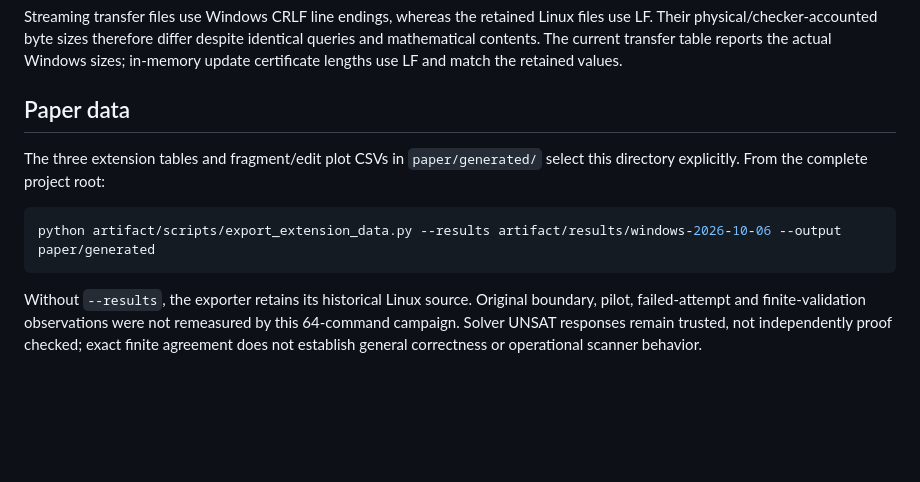
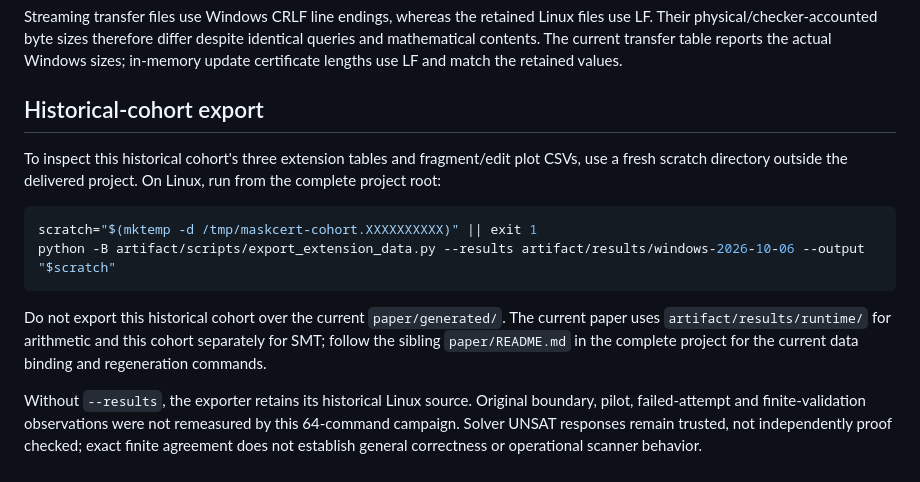
Before and after one commit to Haoyi-Zhang/MaskCert, a Markdown page: results/windows-2026-10-06/README.md, the part around the change. Rendered like a GitHub page; blank space fills up the shorter version.

Commit message:
Align reproduction guidance with retained inputs and current consumers

````diff
--- a/results/windows-2026-10-06/README.md
+++ b/results/windows-2026-10-06/README.md
@@ -65,14 +65,21 @@ differ despite identical queries and mathematical contents. The current
 transfer table reports the actual Windows sizes; in-memory update certificate
 lengths use LF and match the retained values.
 
-## Paper data
+## Historical-cohort export
 
-The three extension tables and fragment/edit plot CSVs in `paper/generated/`
-select this directory explicitly. From the complete project root:
+To inspect this historical cohort's three extension tables and fragment/edit
+plot CSVs, use a fresh scratch directory outside the delivered project. On
+Linux, run from the complete project root:
 
 ```sh
-python artifact/scripts/export_extension_data.py --results artifact/results/windows-2026-10-06 --output paper/generated
+scratch="$(mktemp -d /tmp/maskcert-cohort.XXXXXXXXXX)" || exit 1
+python -B artifact/scripts/export_extension_data.py --results artifact/results/windows-2026-10-06 --output "$scratch"
 ```
+
+Do not export this historical cohort over the current `paper/generated/`. The
+current paper uses `artifact/results/runtime/` for arithmetic and this cohort
+separately for SMT; follow the sibling `paper/README.md` in the complete project
+for the current data binding and regeneration commands.
 
 Without `--results`, the exporter retains its historical Linux source. Original
 boundary, pilot, failed-attempt and finite-validation observations were not
````
